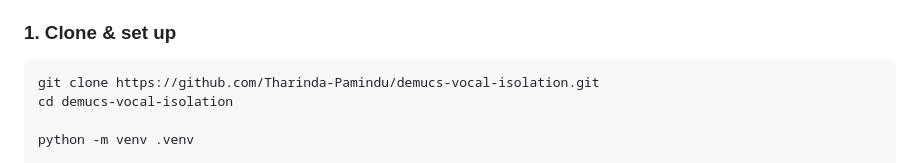
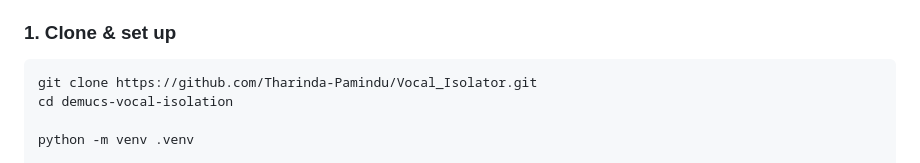
Before and after one commit to Tharinda-Pamindu/Vocal_Isolator, a Markdown page: README.md, the part around the change. Rendered like a GitHub page.

Commit message:
Change clone URL for Vocal Isolator project
Updated repository URL in the README for cloning.

````diff
--- a/README.md
+++ b/README.md
@@ -28,7 +28,7 @@ A sleek, browser-based audio stem separation tool powered by **Meta's Demucs v4*
 ### 1. Clone & set up
 
 ```bash
-git clone https://github.com/Tharinda-Pamindu/demucs-vocal-isolation.git
+git clone https://github.com/Tharinda-Pamindu/Vocal_Isolator.git
 cd demucs-vocal-isolation
 
 python -m venv .venv
````
